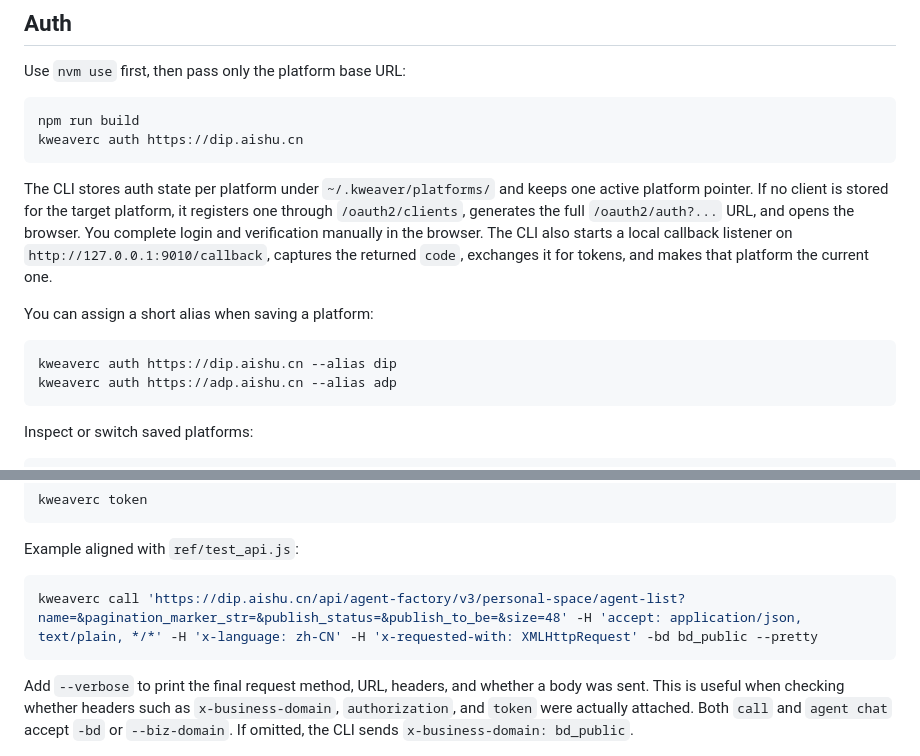
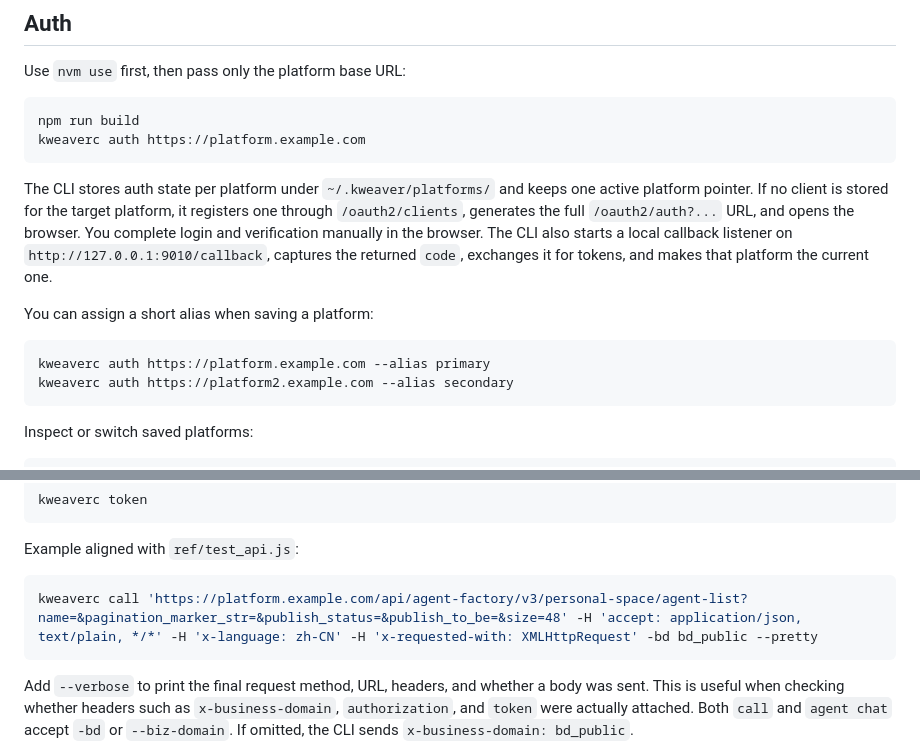
Before and after one commit to sh00tg0a1/kweaver-caller, a Markdown page: README.md, 2 parts joined by grey strips. Rendered like a GitHub page.

Commit message:
Update README with new platform URLs and aliases
- Changed example authentication URLs from `https://dip.aishu.cn` to `https://platform.example.com` and added a secondary platform example.
- Updated CLI command examples to reflect the new platform URLs and introduced aliases for easier reference.

````diff
--- a/README.md
+++ b/README.md
@@ -50,7 +50,7 @@ Use `nvm use` first, then pass only the platform base URL:
 
 ```bash
 npm run build
-kweaverc auth https://dip.aishu.cn
+kweaverc auth https://platform.example.com
 ```
 
 The CLI stores auth state per platform under `~/.kweaver/platforms/` and keeps one active platform pointer. If no client is stored for the target platform, it registers one through `/oauth2/clients`, generates the full `/oauth2/auth?...` URL, and opens the browser. You complete login and verification manually in the browser.
@@ -59,8 +59,8 @@ The CLI also starts a local callback listener on `http://127.0.0.1:9010/callback
 You can assign a short alias when saving a platform:
 
 ```bash
-kweaverc auth https://dip.aishu.cn --alias dip
-kweaverc auth https://adp.aishu.cn --alias adp
+kweaverc auth https://platform.example.com --alias primary
+kweaverc auth https://platform2.example.com --alias secondary
 ```
 
 Inspect or switch saved platforms:
@@ -87,7 +87,7 @@ kweaverc token
 Example aligned with `ref/test_api.js`:
 
 ```bash
-kweaverc call 'https://dip.aishu.cn/api/agent-factory/v3/personal-space/agent-list?name=&pagination_marker_str=&publish_status=&publish_to_be=&size=48' -H 'accept: application/json, text/plain, */*' -H 'x-language: zh-CN' -H 'x-requested-with: XMLHttpRequest' -bd bd_public --pretty
+kweaverc call 'https://platform.example.com/api/agent-factory/v3/personal-space/agent-list?name=&pagination_marker_str=&publish_status=&publish_to_be=&size=48' -H 'accept: application/json, text/plain, */*' -H 'x-language: zh-CN' -H 'x-requested-with: XMLHttpRequest' -bd bd_public --pretty
 ```
 
 Add `--verbose` to print the final request method, URL, headers, and whether a body was sent. This is useful when checking whether headers such as `x-business-domain`, `authorization`, and `token` were actually attached.
````
